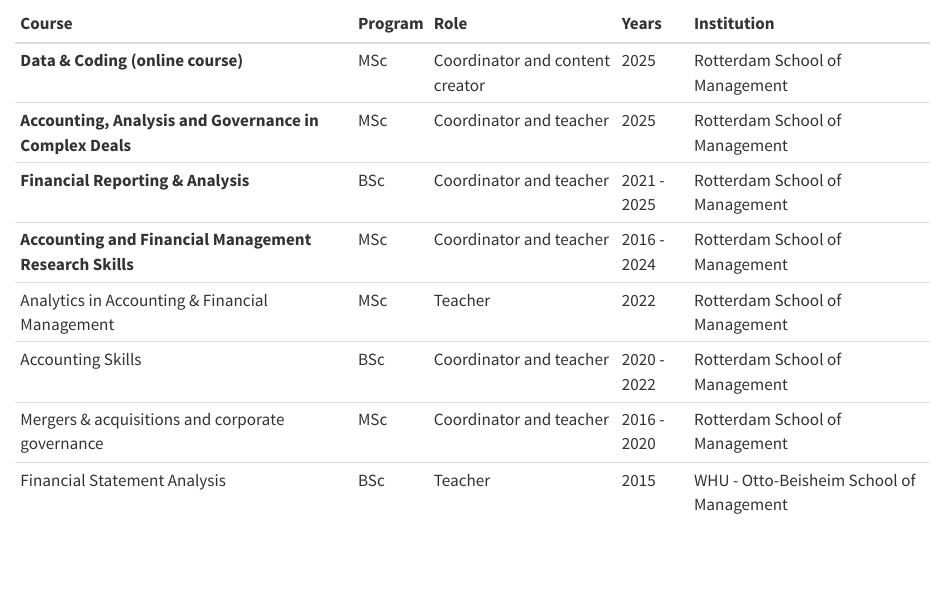
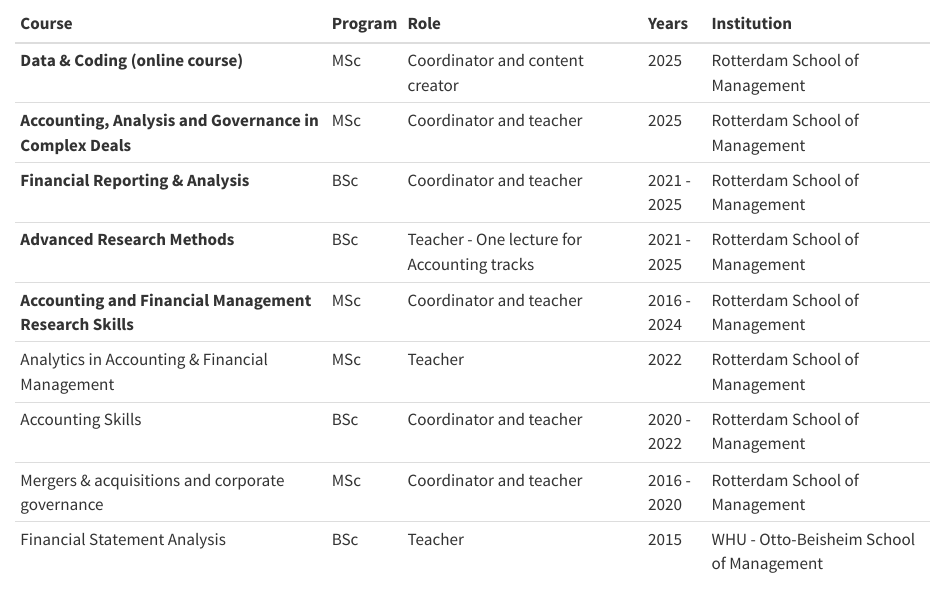
Before and after one commit to CasparDP/CasparDP.github.io, a Quarto document (teaching.qmd): the page in a window 1100 px wide, from 130 px down. Rendered offline with R 4.5, knitr and Pandoc in place of Quarto, with nearby package versions.

Commit message:
new teaching

```diff
--- a/teaching.qmd
+++ b/teaching.qmd
@@ -22,6 +22,9 @@
   "**Financial Reporting & Analysis**",
   "BSc", "Coordinator and teacher",
   "2021 - 2025","Rotterdam School of  Management",
+   "**Advanced Research Methods**",
+   "BSc", "Teacher - One lecture for Accounting tracks",
+  "2021 - 2025","Rotterdam School of  Management",
   "**Accounting and Financial Management Research Skills**",
   "MSc", "Coordinator and teacher",
   "2016 - 2024","Rotterdam School of Management",
```
Also changed, not shown: docs/search.json, 2 other files.
